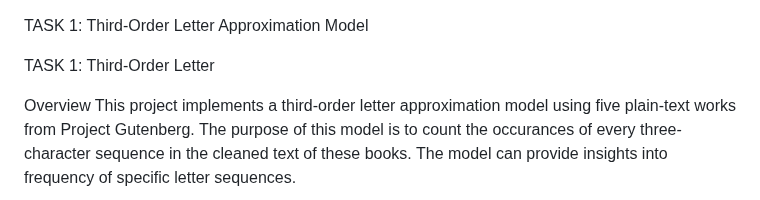
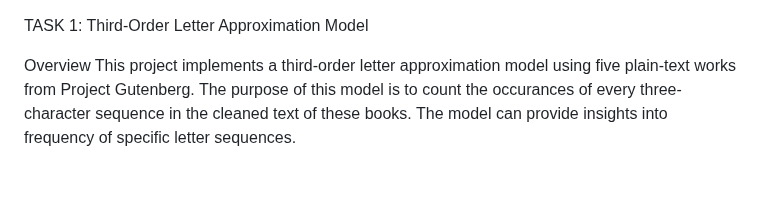
Before and after one commit to G00410483/EmergingTechnologies, a Markdown page: tasks/README.md, the part around the change. Rendered like a GitHub page; blank space fills up the shorter version.

```diff
--- a/tasks/README.md
+++ b/tasks/README.md
@@ -1,6 +1,4 @@
 TASK 1: Third-Order Letter Approximation Model
-
-TASK 1: Third-Order Letter
 
 Overview
 This project implements a third-order letter approximation model using five plain-text works from Project Gutenberg.
```
